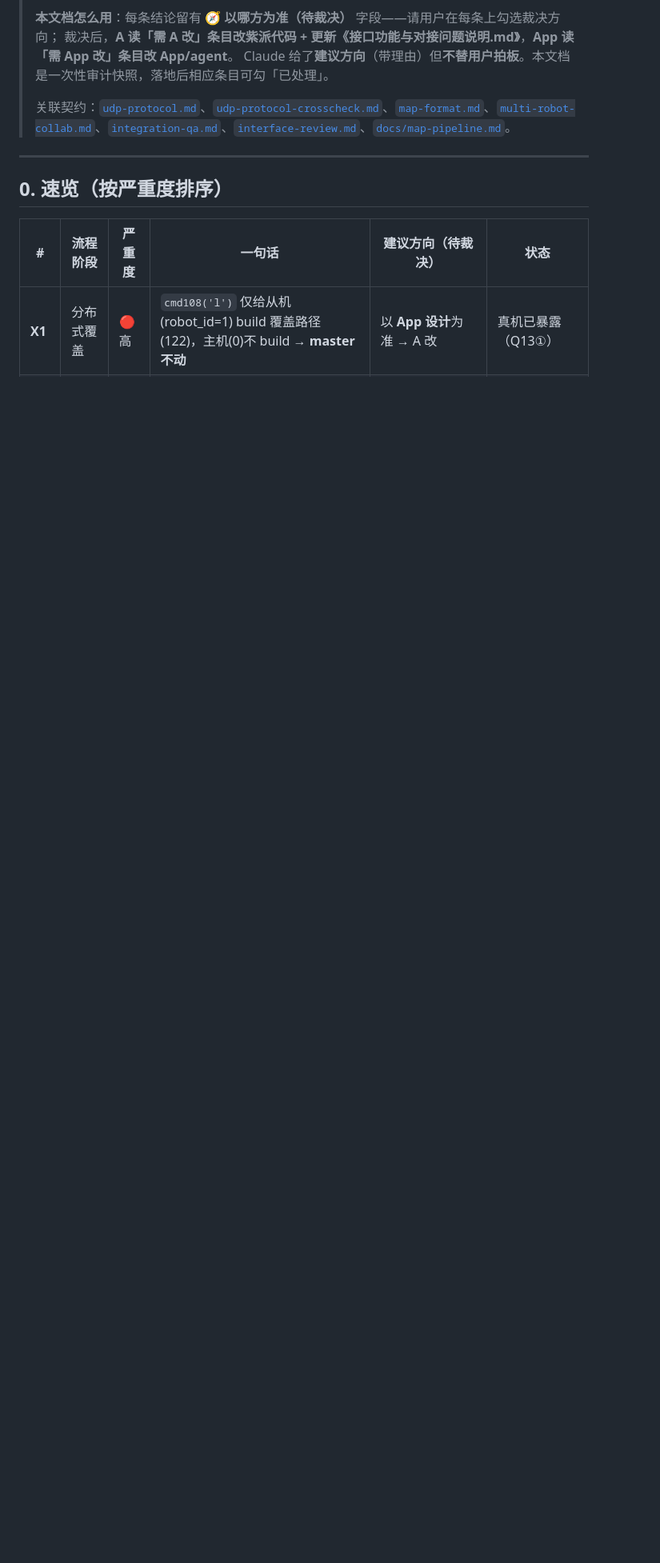
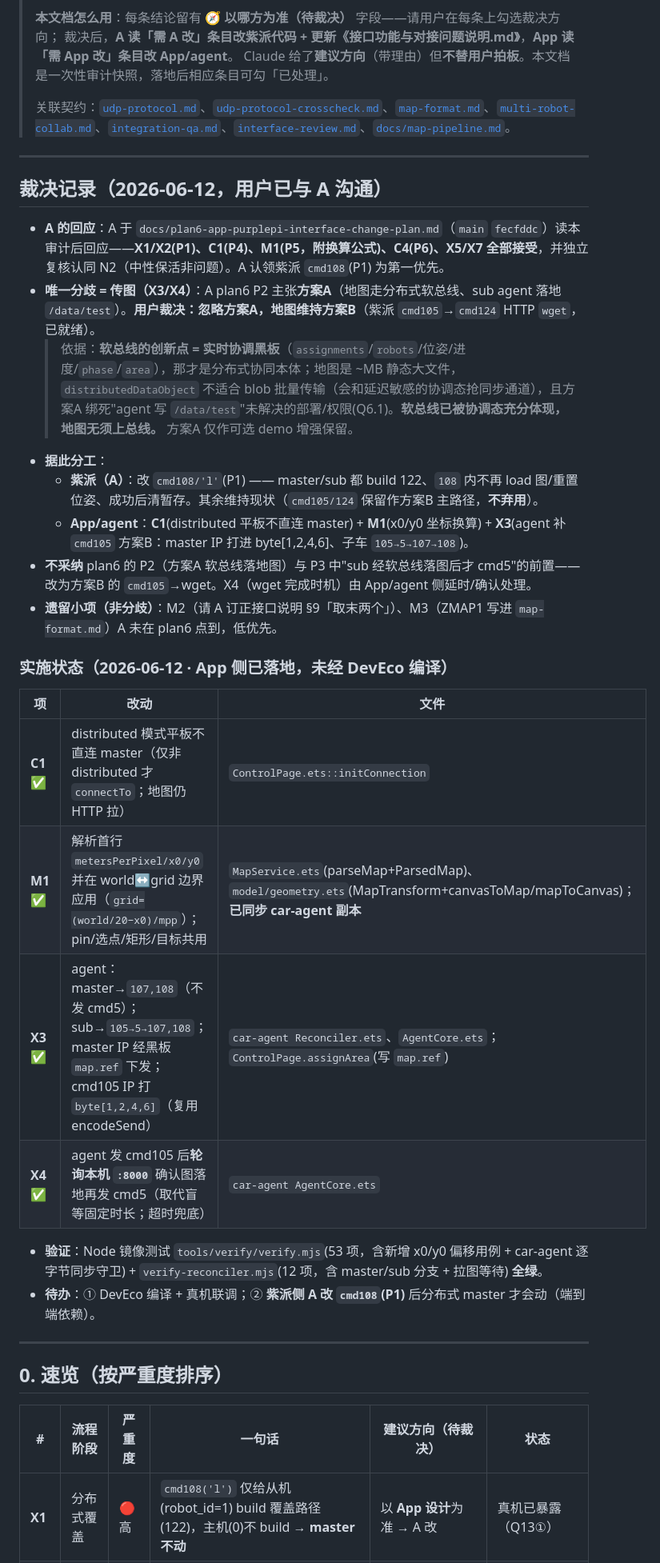
Before and after one commit to Drahann/OpenHarmonyCar, a Markdown page: contracts/app-purplepi-alignment-audit.md, the part around the change. Shown at 80% size. Rendered like a GitHub page; blank space fills up the shorter version.

Commit message:
docs: 对齐审计补「裁决记录(忽略方案A·走方案B)」+ App 侧实施状态
用户已与 A 沟通：A plan6 除传图外全盘接受；裁决忽略方案A(地图走软总线)、维持方案B(cmd105/wget)，软总线只载协调态。补 App 实施状态表(C1/M1/X3/X4 已落地)。

Co-Authored-By: Claude Opus 4.8 <noreply@anthropic.com>

```diff
--- a/contracts/app-purplepi-alignment-audit.md
+++ b/contracts/app-purplepi-alignment-audit.md
@@ -10,6 +10,31 @@
 > Claude 给了**建议方向**（带理由）但**不替用户拍板**。本文档是一次性审计快照，落地后相应条目可勾「已处理」。
 >
 > 关联契约：[`udp-protocol.md`](udp-protocol.md)、[`udp-protocol-crosscheck.md`](udp-protocol-crosscheck.md)、[`map-format.md`](map-format.md)、[`multi-robot-collab.md`](multi-robot-collab.md)、[`integration-qa.md`](integration-qa.md)、[`interface-review.md`](interface-review.md)、[`docs/map-pipeline.md`](../docs/map-pipeline.md)。
+
+---
+
+## 裁决记录（2026-06-12，用户已与 A 沟通）
+
+- **A 的回应**：A 于 `docs/plan6-app-purplepi-interface-change-plan.md`（`main` `fecfddc`）读本审计后回应——**X1/X2(P1)、C1(P4)、M1(P5，附换算公式)、C4(P6)、X5/X7 全部接受**，并独立复核认同 N2（中性保活非问题）。A 认领紫派 `cmd108`(P1) 为第一优先。
+- **唯一分歧 = 传图（X3/X4）**：A plan6 P2 主张**方案A**（地图走分布式软总线、sub agent 落地 `/data/test`）。**用户裁决：忽略方案A，地图维持方案B**（紫派 `cmd105`→`cmd124` HTTP `wget`，已就绪）。
+  > 依据：**软总线的创新点 = 实时协调黑板**（`assignments`/`robots`/位姿/进度/`phase`/`area`），那才是分布式协同本体；地图是 ~MB 静态大文件，`distributedDataObject` 不适合 blob 批量传输（会和延迟敏感的协调态抢同步通道），且方案A 绑死"agent 写 `/data/test`"未解决的部署/权限(Q6.1)。**软总线已被协调态充分体现，地图无须上总线。** 方案A 仅作可选 demo 增强保留。
+- **据此分工**：
+  - **紫派（A）**：改 `cmd108/'l'`(P1) —— master/sub 都 build 122、`108` 内不再 load 图/重置位姿、成功后清暂存。其余维持现状（`cmd105/124` 保留作方案B 主路径，**不弃用**）。
+  - **App/agent**：**C1**(distributed 平板不直连 master) + **M1**(x0/y0 坐标换算) + **X3**(agent 补 `cmd105` 方案B：master IP 打进 byte[1,2,4,6]、子车 `105→5→107→108`)。
+- **不采纳** plan6 的 P2（方案A 软总线落地图）与 P3 中"sub 经软总线落图后才 cmd5"的前置——改为方案B 的 `cmd105`→wget。X4（wget 完成时机）由 App/agent 侧延时/确认处理。
+- **遗留小项（非分歧）**：M2（请 A 订正接口说明 §9「取末两个」）、M3（ZMAP1 写进 `map-format.md`）A 未在 plan6 点到，低优先。
+
+### 实施状态（2026-06-12 · App 侧已落地，**未经 DevEco 编译**）
+
+| 项 | 改动 | 文件 |
+|---|---|---|
+| **C1** ✅ | distributed 模式平板不直连 master（仅非 distributed 才 `connectTo`；地图仍 HTTP 拉） | `ControlPage.ets::initConnection` |
+| **M1** ✅ | 解析首行 `metersPerPixel/x0/y0` 并在 world↔grid 边界应用（`grid=(world/20−x0)/mpp`）；pin/选点/矩形/目标共用 | `MapService.ets`(parseMap+ParsedMap)、`model/geometry.ets`(MapTransform+canvasToMap/mapToCanvas)；**已同步 car-agent 副本** |
+| **X3** ✅ | agent：master→`107,108`（不发 cmd5）；sub→`105→5→107,108`；master IP 经黑板 `map.ref` 下发；cmd105 IP 打 `byte[1,2,4,6]`（复用 encodeSend） | `car-agent Reconciler.ets`、`AgentCore.ets`；`ControlPage.assignArea`(写 `map.ref`) |
+| **X4** ✅ | agent 发 cmd105 后**轮询本机 `:8000`** 确认图落地再发 cmd5（取代盲等固定时长；超时兜底） | `car-agent AgentCore.ets` |
+
+- **验证**：Node 镜像测试 `tools/verify/verify.mjs`(53 项，含新增 x0/y0 偏移用例 + car-agent 逐字节同步守卫) + `verify-reconciler.mjs`(12 项，含 master/sub 分支 + 拉图等待) **全绿**。
+- **待办**：① DevEco 编译 + 真机联调；② **紫派侧 A 改 `cmd108`(P1)** 后分布式 master 才会动（端到端依赖）。
 
 ---
 
```
